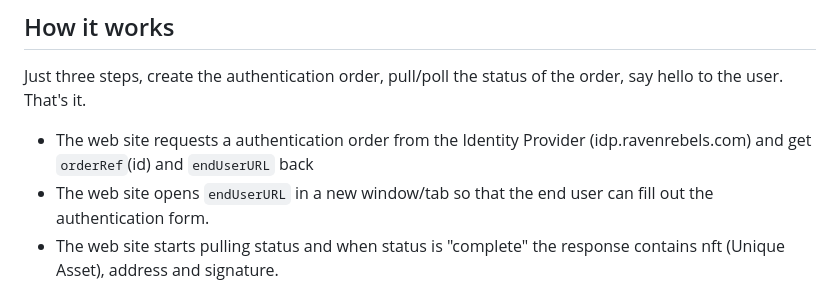
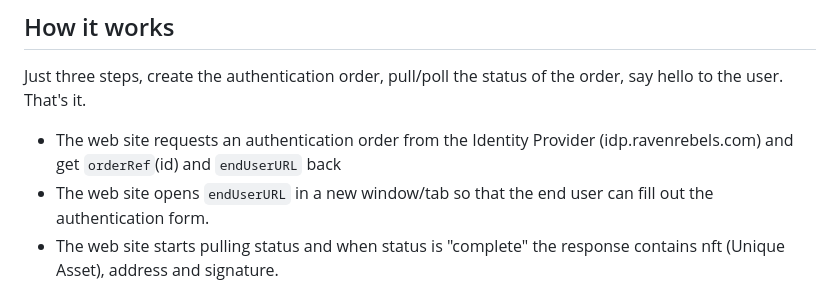
Before and after one commit to ravenrebels/demo-site-with-ravencoin-authentication, a Markdown page: README.md, the part around the change. Rendered like a GitHub page.

```diff
--- a/README.md
+++ b/README.md
@@ -6,7 +6,7 @@ You can try out this demo online https://demo-ravencoin-webapp.herokuapp.com/
 
 ## How it works
 Just three steps, create the authentication order, pull/poll the status of the order, say hello to the user. That's it.
-- The web site requests a authentication order from the Identity Provider (idp.ravenrebels.com) and get `orderRef`(id) and `endUserURL` back
+- The web site requests an authentication order from the Identity Provider (idp.ravenrebels.com) and get `orderRef`(id) and `endUserURL` back
 - The web site opens `endUserURL` in a new window/tab so that the end user can fill out the authentication form.
 - The web site starts pulling status and when status is "complete" the response contains nft (Unique Asset), address and signature.
 
```
